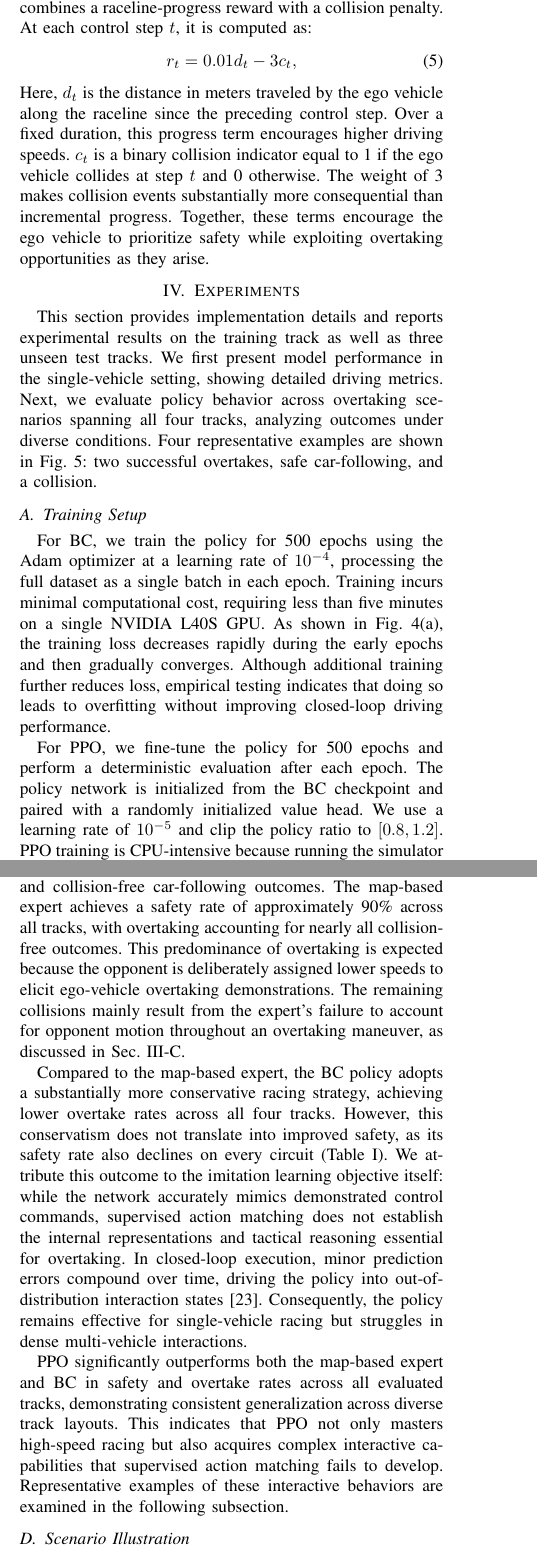
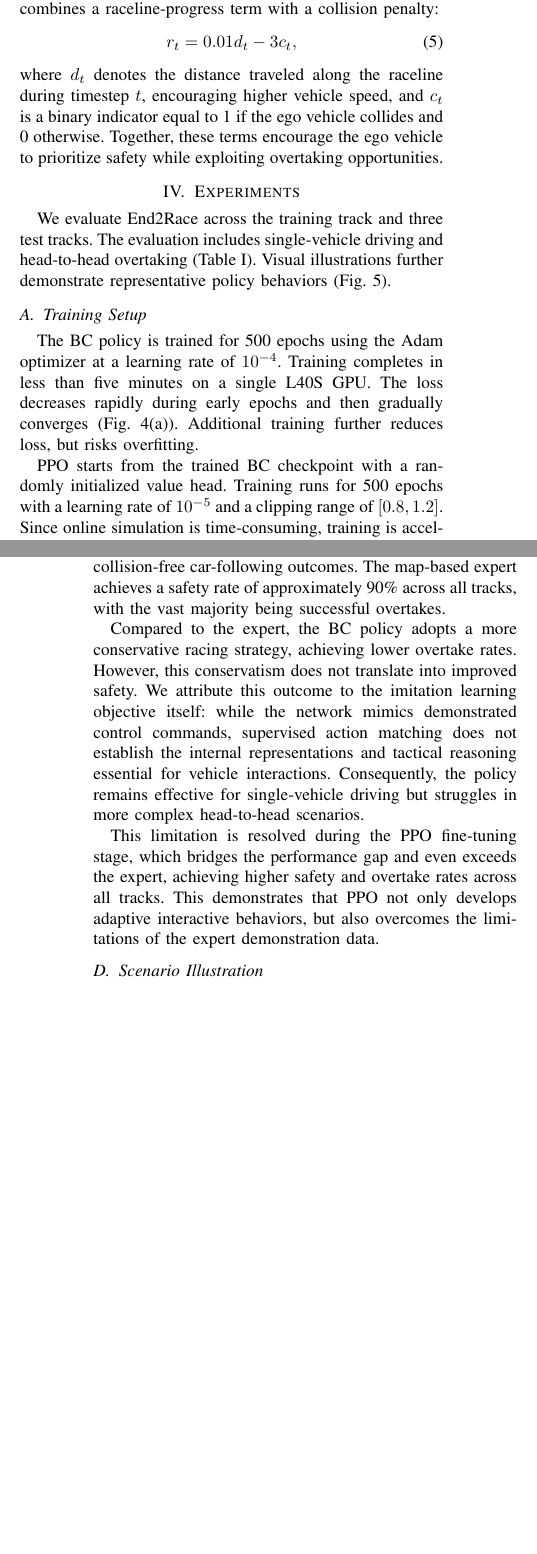
Before and after one commit to michigan-traffic-lab/End2Race, a LaTeX paper (report/main.tex): two parts of the columns of pages 5 and 6 of 9 before the commit and two parts of the columns of pages 5 and 6 of 8 after it, joined at a grey line, cut so that both start at the same text, the shorter picture padded with empty space. Compiled offline with pdfLaTeX.

Commit message:
Finish rewriting Section IV up to Subsection IV-D (Scenario Illustration)

```diff
--- a/report/main.tex
+++ b/report/main.tex
@@ -312,3 +323,8 @@ At each timestep, the observation comprises a 360-degree 2D LiDAR scan of 180 be
+    \vspace{-1.5mm}
+    \caption{Training curves for the two-stage policy optimization, with each stage trained for 500 epochs. (a) BC loss, with the speed loss weighted by 0.05. (b) PPO safety and overtake rates on the 720 Austin scenarios.}
+    \label{fig:training-curves}
+\end{figure}
+
 Bufacchi and Iannetti show that human interaction with surrounding space is proximity-dependent, with behavioral responses strengthening progressively as object distance decreases~\cite{bufacchi2018action}.
 The same principle can be applied to autonomous racing, where the influence of track boundaries and competing vehicles on ego motion similarly depends on their distance.
 To emulate this aspect of human spatial cognition, we transform each of the 180 LiDAR beams using a sigmoid function that maps the raw scan value, \(x \in [0, 10]\), to a normalized value, \(\sigma(x) \in [0,1]\):
@@ -362,10 +359,4 @@ The trained policy is fine-tuned using PPO~\cite{ppo} through direct interaction
-The reward function \(r_t\) takes a straightforward form that combines a raceline-progress reward with a collision penalty. At each control step \(t\), it is computed as:
-\begin{equation}
-r_t = 0.01d_t - 3c_t,
-\end{equation}
-Here, \(d_t\) is the distance in meters traveled by the ego vehicle along the raceline since the preceding control step. Over a fixed duration, this progress term encourages higher driving speeds. \(c_t\) is a binary collision indicator equal to 1 if the ego vehicle collides at step \(t\) and 0 otherwise. The weight of 3 makes collision events substantially more consequential than incremental progress. Together, these terms encourage the ego vehicle to prioritize safety while exploiting overtaking opportunities as they arise.
-
-\begin{table*}[!ht]
+\begin{table*}[!t]
 \vspace{0.15cm}
 \caption{Benchmark Evaluation: Single-Vehicle and Head-to-Head Racing Performance}
 \centering
@@ -395,7 +399,18 @@ Here, \(d_t\) is the distance in meters traveled by the ego vehicle along the ra
+\subsubsection{Proximal Policy Optimization}
+\label{sec:rl-finetuning}
+
+The policy is fine-tuned across the 720 training scenarios on the Austin track. During each rollout, the policy collects one trajectory per scenario, combining all 720 trajectories into a single batch to perform one policy update. At each timestep $t$, the reward function $r_t$ combines a raceline-progress term with a collision penalty:
+\begin{equation}
+r_t = 0.01d_t - 3c_t,
+\end{equation}
+where \(d_t\) denotes the distance traveled along the raceline during timestep \(t\), encouraging higher vehicle speed, and \(c_t\) is a binary indicator equal to 1 if the ego vehicle collides and 0 otherwise. Together, these terms encourage the ego vehicle to prioritize safety while exploiting overtaking opportunities.
+
 \section{Experiments}
 \label{sec:experiments}
 
-This section provides implementation details and reports experimental results on the training track as well as three unseen test tracks. We first present model performance in the single-vehicle setting, showing detailed driving metrics. Next, we evaluate policy behavior across overtaking scenarios spanning all four tracks, analyzing outcomes under diverse conditions. Four representative examples are shown in Fig.~\ref{fig:scenario-examples}: two successful overtakes, safe car-following, and a collision.
+We evaluate End2Race across the training track and three test tracks.
+The evaluation includes single-vehicle driving and head-to-head overtaking (Table~\ref{tab:racing_performance}).
+Visual illustrations further demonstrate representative policy behaviors (Fig.~\ref{fig:scenario-examples}).
 
 \subsection{Training Setup}
 
@@ -415,6 +417,4 @@ This section provides implementation details and reports experimental results on
-    \label{fig:training-curves}
-\end{figure}
+The BC policy is trained for 500 epochs using the Adam optimizer at a learning rate of \(10^{-4}\). Training completes in less than five minutes on a single L40S GPU. The loss decreases rapidly during early epochs and then gradually converges (Fig.~\ref{fig:training-curves}(a)). Additional training further reduces loss, but risks overfitting.
 
-For BC, we train the policy for 500 epochs using the Adam optimizer at a learning rate of \(10^{-4}\), processing the full dataset as a single batch in each epoch. Training incurs minimal computational cost, requiring less than five minutes on a single NVIDIA L40S GPU. As shown in Fig.~\ref{fig:training-curves}(a), the training loss decreases rapidly during the early epochs and then gradually converges. Although additional training further reduces loss, empirical testing indicates that doing so leads to overfitting without improving closed-loop driving performance.
+PPO starts from the trained BC checkpoint with a randomly initialized value head. Training runs for 500 epochs with a learning rate of \(10^{-5}\) and a clipping range of \([0.8, 1.2]\). Since online simulation is time-consuming, training is accelerated with 64 CPU cores and four L40S GPUs, requiring approximately 16 hours in total. During early epochs, the safety rate rises sharply while the overtake rate drops, reflecting conservative driving. As training progresses, the overtake rate steadily increases while maintaining high safety, indicating that the policy learns to execute overtaking maneuvers without compromising collision avoidance (Fig.~\ref{fig:training-curves}(b)).
 
-For PPO, we fine-tune the policy for 500 epochs and perform a deterministic evaluation after each epoch. The policy network is initialized from the BC checkpoint and paired with a randomly initialized value head. We use a learning rate of \(10^{-5}\) and clip the policy ratio to \([0.8, 1.2]\). PPO training is CPU-intensive because running the simulator online models LiDAR sensing, vehicle dynamics, and multi-vehicle interactions at every timestep. We therefore use a data-center server with 64 CPU cores and four NVIDIA L40S GPUs. Under this configuration, each epoch takes approximately 120 seconds, resulting in a total training time of roughly 16 hours for 500 epochs. Training remains feasible with fewer computational resources at the cost of increased wall-clock time. As shown in Fig.~\ref{fig:training-curves}(b), the safety rate rises rapidly to nearly 100\% during the early epochs, while the overtake rate drops below 20\%. This behavior is expected because the large collision penalty initially encourages the policy to adopt slow, conservative car-following behavior. As training progresses, the overtake rate gradually increases while the safety rate remains high, indicating that the policy learns to execute overtaking maneuvers while maintaining strong safety performance.
@@ -477,11 +476,11 @@ The PPO policy surpasses both the map-based expert and the BC policy, achieving
 
 \subsection{Head-to-Head Racing}
 
-Table~\ref{tab:racing_performance} (bottom) compares head-to-head racing performance across the three methods, evaluated using the overtake and safety rates. Here, the overtake rate is defined as the proportion of scenarios ending in a successful overtake, while the safety rate includes both successful overtakes and collision-free car-following outcomes. The map-based expert achieves a safety rate of approximately 90\% across all tracks, with overtaking accounting for nearly all collision-free outcomes. This predominance of overtaking is expected because the opponent is deliberately assigned lower speeds to elicit ego-vehicle overtaking demonstrations. The remaining collisions mainly result from the expert's failure to account for opponent motion throughout an overtaking maneuver, as discussed in Sec.~\ref{sec:training-dataset}.
+We evaluate head-to-head racing performance using the overtake and safety rates. The overtake rate is defined as the proportion of scenarios ending in a successful overtake, while the safety rate includes both successful overtakes and collision-free car-following outcomes. The map-based expert achieves a safety rate of approximately 90\% across all tracks, with the vast majority being successful overtakes.
 
-Compared to the map-based expert, the BC policy adopts a substantially more conservative racing strategy, achieving lower overtake rates across all four tracks. However, this conservatism does not translate into improved safety, as its safety rate also declines on every circuit (Table~\ref{tab:racing_performance}). We attribute this outcome to the imitation learning objective itself: while the network accurately mimics demonstrated control commands, supervised action matching does not establish the internal representations and tactical reasoning essential for overtaking. In closed-loop execution, minor prediction errors compound over time, driving the policy into out-of-distribution interaction states~\cite{dagger}. Consequently, the policy remains effective for single-vehicle racing but struggles in dense multi-vehicle interactions.
+Compared to the expert, the BC policy adopts a more conservative racing strategy, achieving lower overtake rates. However, this conservatism does not translate into improved safety. We attribute this outcome to the imitation learning objective itself: while the network mimics demonstrated control commands, supervised action matching does not establish the internal representations and tactical reasoning essential for vehicle interactions. Consequently, the policy remains effective for single-vehicle driving but struggles in more complex head-to-head scenarios.
 
-PPO significantly outperforms both the map-based expert and BC in safety and overtake rates across all evaluated tracks, demonstrating consistent generalization across diverse track layouts. This indicates that PPO not only masters high-speed racing but also acquires complex interactive capabilities that supervised action matching fails to develop. Representative examples of these interactive behaviors are examined in the following subsection.
+This limitation is resolved during the PPO fine-tuning stage, which bridges the performance gap and even exceeds the expert, achieving higher safety and overtake rates across all tracks. This demonstrates that PPO not only develops adaptive interactive behaviors, but also overcomes the limitations of the expert demonstration data.
 
 \subsection{Scenario Illustration}
 
@@ -495 +494,2 @@ Fig.~\ref{fig:scenario-examples}(b) depicts an outside pass through a sharp curv
 
+\textbf{Collision:} Fig.~\ref{fig:scenario-examples}(d) depicts a collision case. The ego vehicle prepares to overtake behind the opponent, and the vehicles travel side by side as the track suddenly narrows. Left with no room along the boundary side, the ego vehicle has no choice but to steer toward the opponent, resulting in a collision.
@@ -497,3 +496,5 @@ Fig.~\ref{fig:scenario-examples}(b) depicts an outside pass through a sharp curv
 
 \subsection{Ablation Studies}
 \label{sec:ablation}
+
+We conduct an ablation study on the Austin circuit to examine the effect of different design choices in the model architecture (Table~\ref{tab:ablation}). The evaluation covers four variants across LiDAR normalization and temporal sequence modeling. All models are trained under identical settings using behavior cloning only and achieve loss convergence.
```
Also changed, not shown: report/main.pdf, report/main.tex (90 more changed lines), 2 other files.
